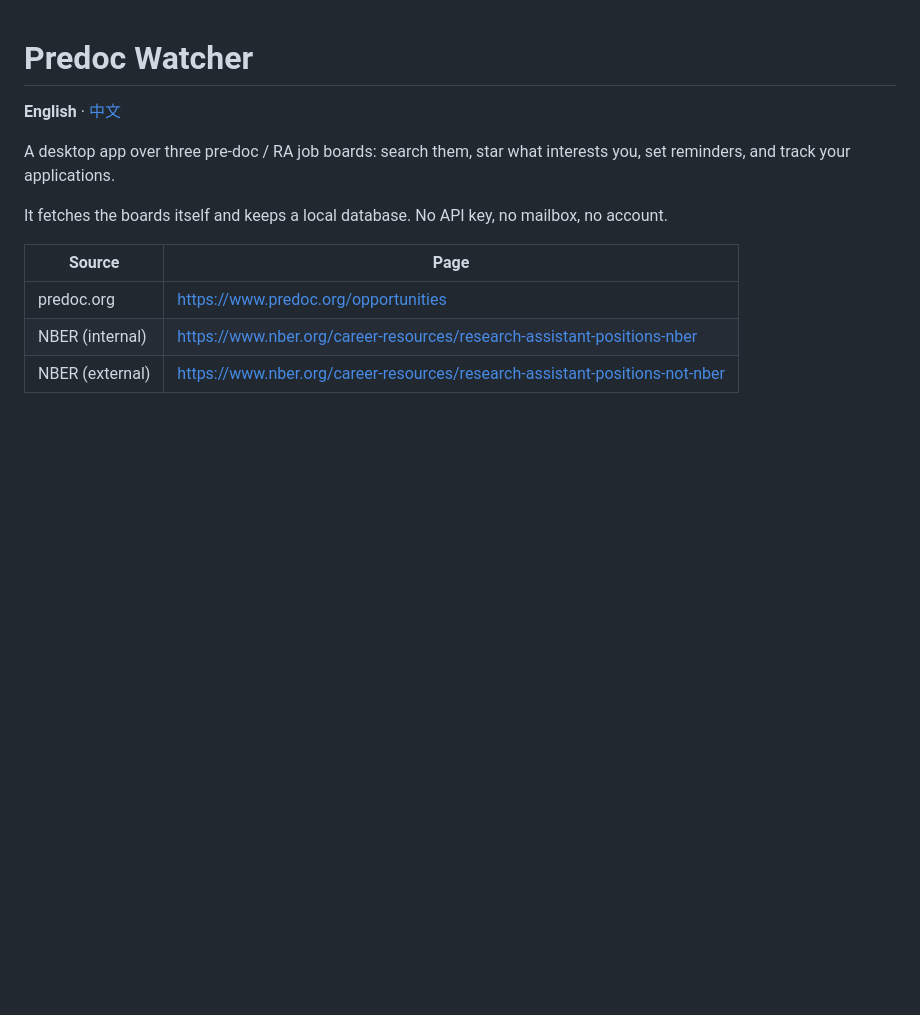
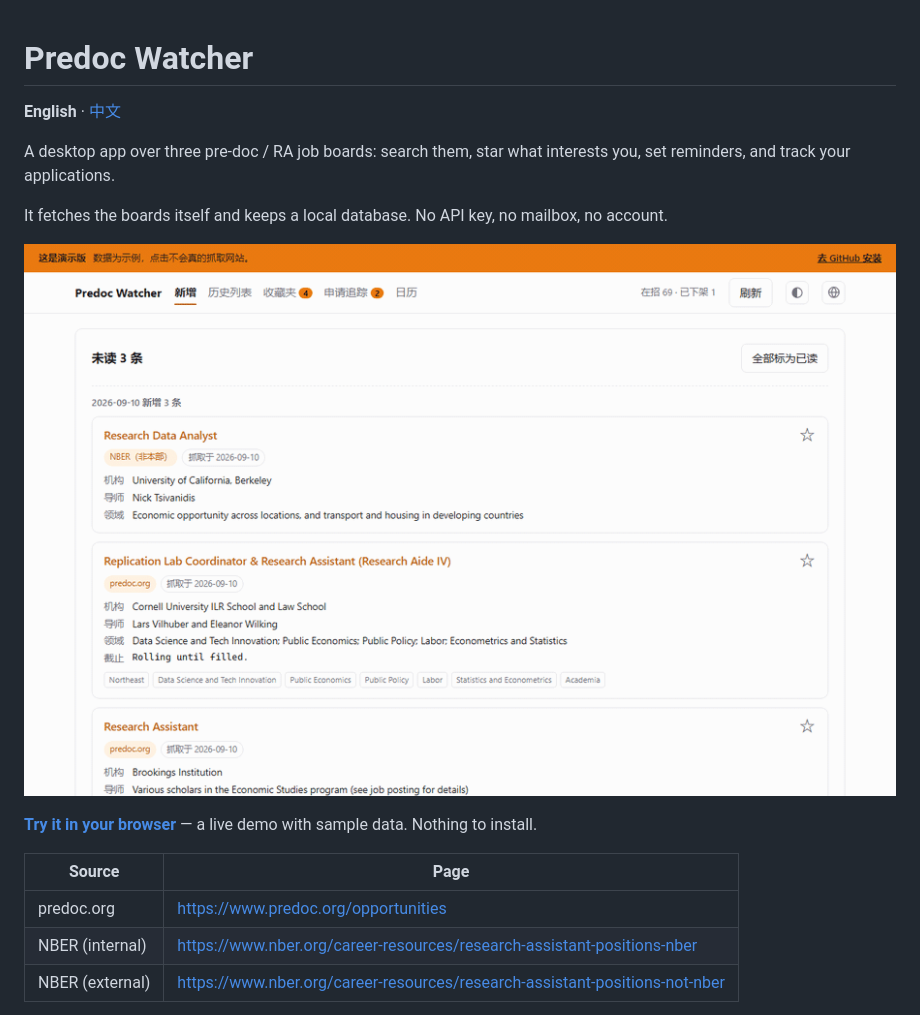
Before and after one commit to ruanyn2025/predoc_watcher_app, a Markdown page: README.md, the part around the change. Drawn GitHub-style; pictures changed too: docs/demo.gif (added); blank space fills up the shorter version.

```diff
--- a/README.md
+++ b/README.md
@@ -6,6 +6,10 @@ A desktop app over three pre-doc / RA job boards: search them, star what interes
 set reminders, and track your applications.
 
 It fetches the boards itself and keeps a local database. No API key, no mailbox, no account.
+
+![Predoc Watcher](docs/demo.gif)
+
+**[Try it in your browser](https://claude.ai/code/artifact/4c78e2a9-6060-4889-bd3e-9f78ede18096)** — a live demo with sample data. Nothing to install.
 
 | Source | Page |
 |---|---|
```
Also changed, not shown: README.zh-CN.md (+4 -0 lines).
